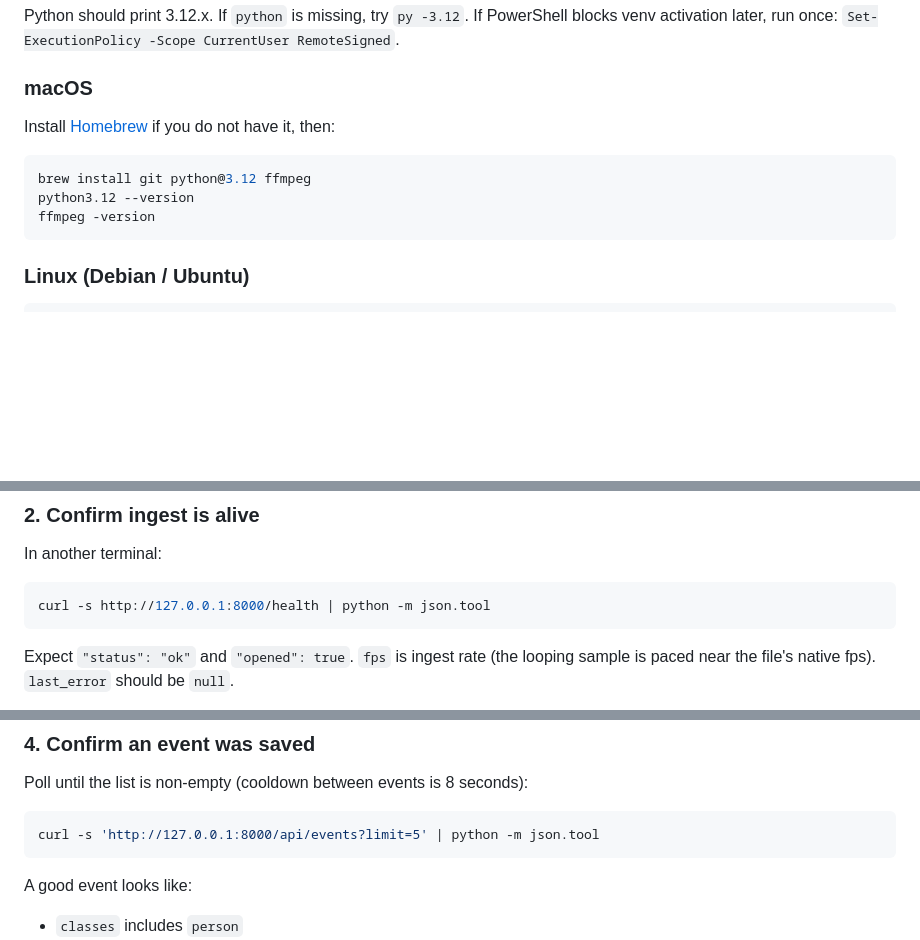
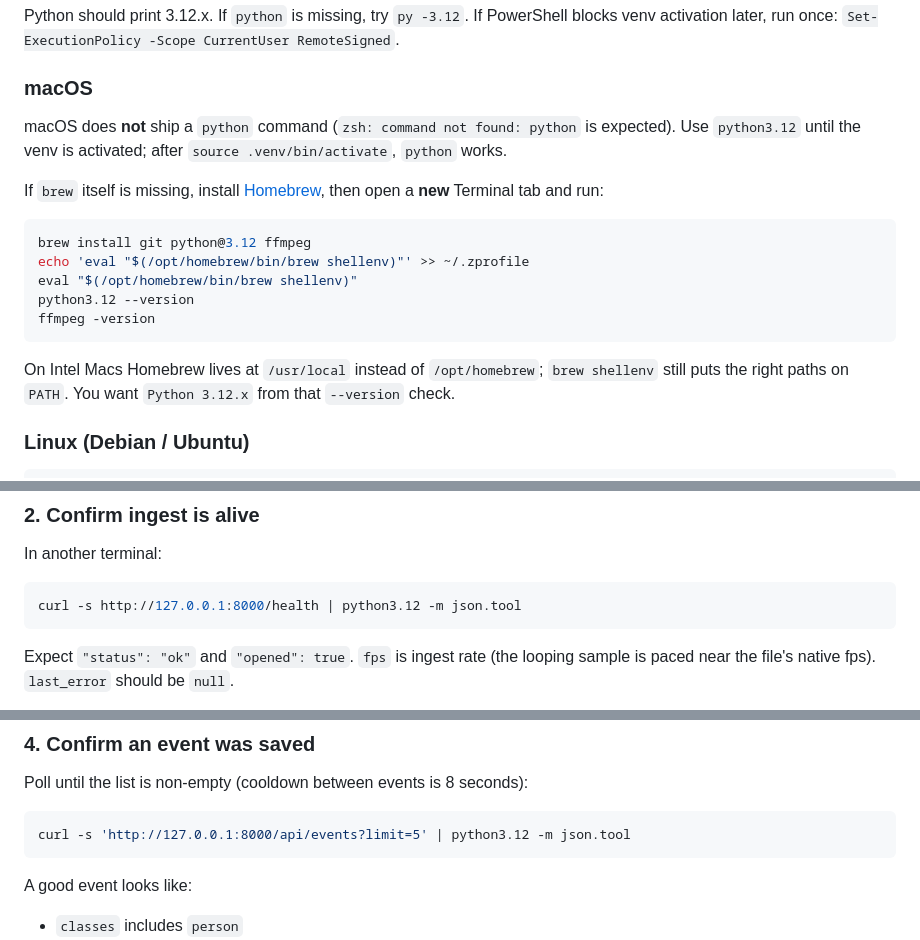
Before and after one commit to vvzt5znznh-cmd/TundraNVR, a Markdown page: README.md, 3 parts joined by grey strips. Rendered like a GitHub page; blank space fills up the shorter version.

Commit message:
Call out that macOS has no python command.
Use python3.12 until the venv is activated, and document brew PATH
setup so a new MacBook can get Git, Python 3.12, and ffmpeg.

Co-authored-by: vvzt5znznh-cmd <vvzt5znznh-cmd@users.noreply.github.com>

````diff
--- a/README.md
+++ b/README.md
@@ -57,13 +57,19 @@ Python should print 3.12.x. If `python` is missing, try `py -3.12`. If PowerShel
 
 ### macOS
 
-Install [Homebrew](https://brew.sh) if you do not have it, then:
+macOS does **not** ship a `python` command (`zsh: command not found: python` is expected). Use `python3.12` until the venv is activated; after `source .venv/bin/activate`, `python` works.
+
+If `brew` itself is missing, install [Homebrew](https://brew.sh), then open a **new** Terminal tab and run:
 
 ```bash
 brew install git python@3.12 ffmpeg
+echo 'eval "$(/opt/homebrew/bin/brew shellenv)"' >> ~/.zprofile
+eval "$(/opt/homebrew/bin/brew shellenv)"
 python3.12 --version
 ffmpeg -version
 ```
+
+On Intel Macs Homebrew lives at `/usr/local` instead of `/opt/homebrew`; `brew shellenv` still puts the right paths on `PATH`. You want `Python 3.12.x` from that `--version` check.
 
 ### Linux (Debian / Ubuntu)
 
@@ -151,7 +158,7 @@ The API listens on http://127.0.0.1:8000. First run downloads `yolov8n.pt` into
 In another terminal:
 
 ```bash
-curl -s http://127.0.0.1:8000/health | python -m json.tool
+curl -s http://127.0.0.1:8000/health | python3.12 -m json.tool
 ```
 
 Expect `"status": "ok"` and `"opened": true`. `fps` is ingest rate (the looping sample is paced near the file's native fps). `last_error` should be `null`.
@@ -178,7 +185,7 @@ Detection runs only when motion is present, and only allow-listed classes (`pers
 Poll until the list is non-empty (cooldown between events is 8 seconds):
 
 ```bash
-curl -s 'http://127.0.0.1:8000/api/events?limit=5' | python -m json.tool
+curl -s 'http://127.0.0.1:8000/api/events?limit=5' | python3.12 -m json.tool
 ```
 
 A good event looks like:
````
Also changed, not shown: other parts of README.md (+2 -0 lines).
